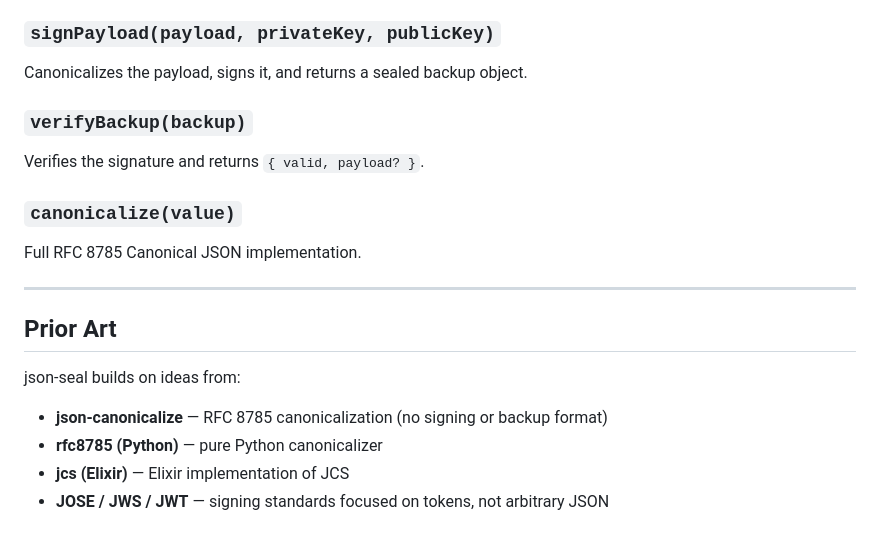
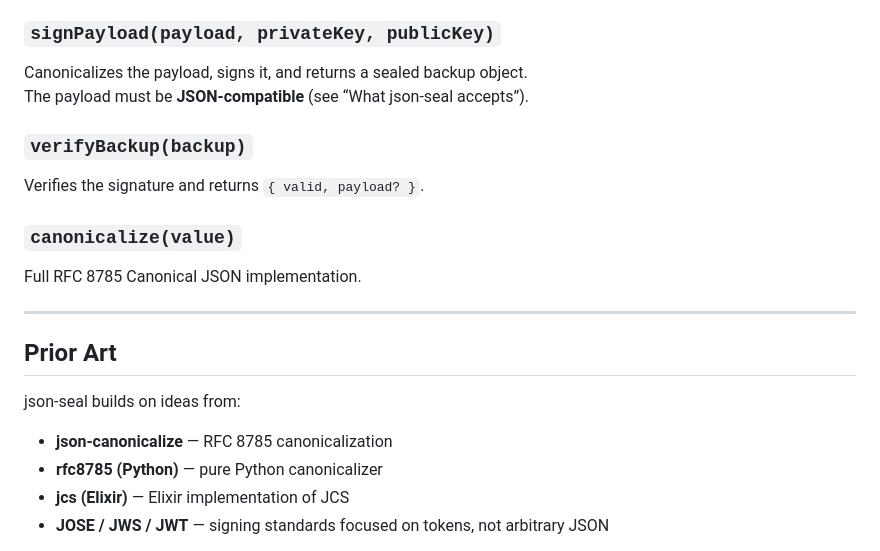
Before and after one commit to cmyers/json-seal, a Markdown page: README.md, the part around one of its changes. GitHub-like rendering.

```diff
--- a/README.md
+++ b/README.md
@@ -141,6 +185,7 @@ Generates a 2048‑bit RSA‑PSS keypair.
 
 ### **`signPayload(payload, privateKey, publicKey)`**
 Canonicalizes the payload, signs it, and returns a sealed backup object.
+The payload must be **JSON‑compatible** (see “What json‑seal accepts”).
 
 ### **`verifyBackup(backup)`**
 Verifies the signature and returns `{ valid, payload? }`.
@@ -154,7 +199,7 @@ Full RFC 8785 Canonical JSON implementation.
 
 json‑seal builds on ideas from:
 
-- **json-canonicalize** — RFC 8785 canonicalization (no signing or backup format)
+- **json-canonicalize** — RFC 8785 canonicalization
 - **rfc8785 (Python)** — pure Python canonicalizer
 - **jcs (Elixir)** — Elixir implementation of JCS
 - **JOSE / JWS / JWT** — signing standards focused on tokens, not arbitrary JSON
```
Also changed, not shown: other parts of README.md (+48 -2 lines).
